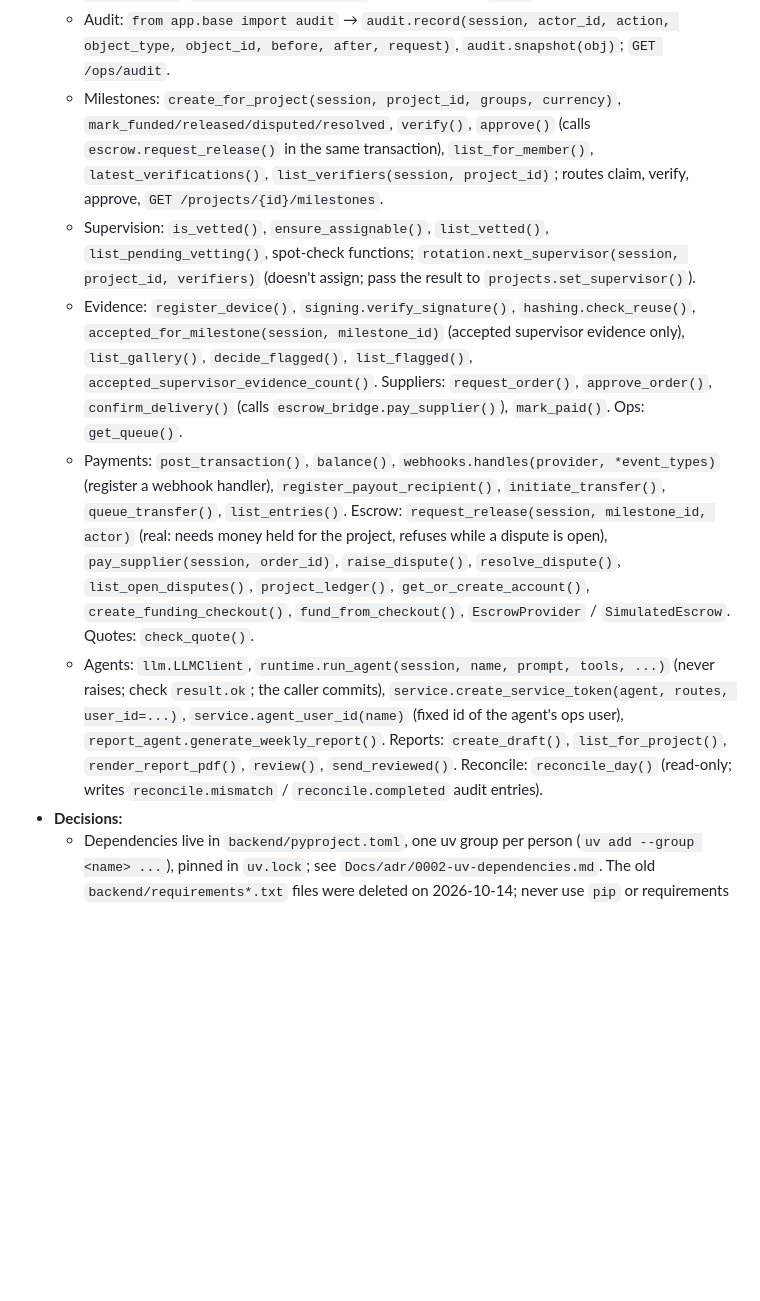
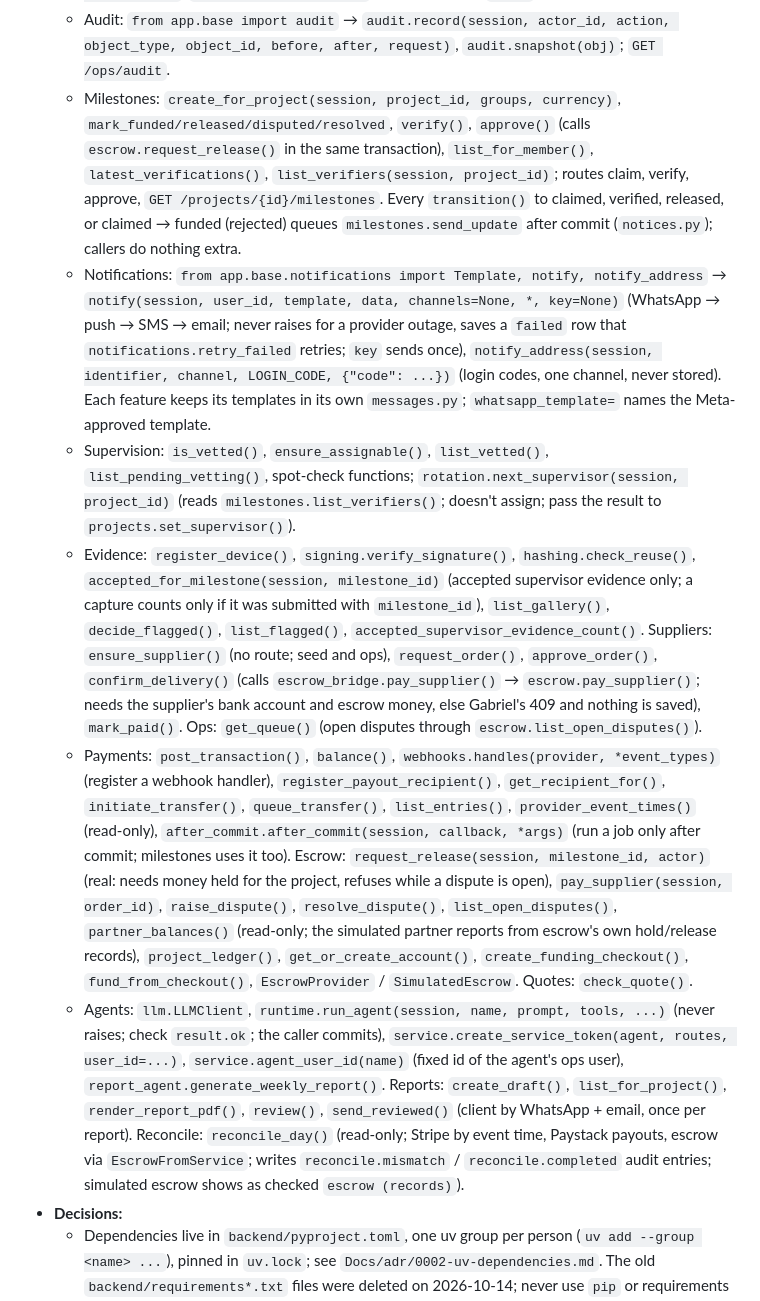
Before and after one commit to costechHQ/iBackHome, a Markdown page: CLAUDE.md, the part around one of its changes. GitHub-like rendering; blank space fills up the shorter version.

```diff
--- a/CLAUDE.md
+++ b/CLAUDE.md
@@ -48,11 +51,12 @@ only after supervisor verification and client approval. We are not a constructio
   - Projects: `from app.features.projects import service as projects` → `require_project_member(session, user, project_id)` (403 `not_project_member`; client, contractor, assigned supervisor or ops), `get_project(session, project_id)`, `get_project_geofence(session, project_id)` / `get_geofence(session, site_id)` → EWKT, `set_supervisor(session, project_id, supervisor_id, actor_id)` (runs `supervision.ensure_assignable()` itself), `get_contractor_phone(...)`, `transition(session, project_id, to_status, actor_role, actor_id)`, `get_boq(session, user, project_id)`.
   - Geo: `parse_polygon(geojson)`, `inside_geofence(session, geofence_ewkt, lat, lon, buffer_m=25)`, `distance_to_fence(...)` (geo never reads `sites`).
   - Audit: `from app.base import audit` → `audit.record(session, actor_id, action, object_type, object_id, before, after, request)`, `audit.snapshot(obj)`; `GET /ops/audit`.
-  - Milestones: `create_for_project(session, project_id, groups, currency)`, `mark_funded/released/disputed/resolved`, `verify()`, `approve()` (calls `escrow.request_release()` in the same transaction), `list_for_member()`, `latest_verifications()`, `list_verifiers(session, project_id)`; routes claim, verify, approve, `GET /projects/{id}/milestones`.
-  - Supervision: `is_vetted()`, `ensure_assignable()`, `list_vetted()`, `list_pending_vetting()`, spot-check functions; `rotation.next_supervisor(session, project_id, verifiers)` (doesn't assign; pass the result to `projects.set_supervisor()`).
-  - Evidence: `register_device()`, `signing.verify_signature()`, `hashing.check_reuse()`, `accepted_for_milestone(session, milestone_id)` (accepted supervisor evidence only), `list_gallery()`, `decide_flagged()`, `list_flagged()`, `accepted_supervisor_evidence_count()`. Suppliers: `request_order()`, `approve_order()`, `confirm_delivery()` (calls `escrow_bridge.pay_supplier()`), `mark_paid()`. Ops: `get_queue()`.
-  - Payments: `post_transaction()`, `balance()`, `webhooks.handles(provider, *event_types)` (register a webhook handler), `register_payout_recipient()`, `initiate_transfer()`, `queue_transfer()`, `list_entries()`. Escrow: `request_release(session, milestone_id, actor)` (real: needs money held for the project, refuses while a dispute is open), `pay_supplier(session, order_id)`, `raise_dispute()`, `resolve_dispute()`, `list_open_disputes()`, `project_ledger()`, `get_or_create_account()`, `create_funding_checkout()`, `fund_from_checkout()`, `EscrowProvider` / `SimulatedEscrow`. Quotes: `check_quote()`.
-  - Agents: `llm.LLMClient`, `runtime.run_agent(session, name, prompt, tools, ...)` (never raises; check `result.ok`; the caller commits), `service.create_service_token(agent, routes, user_id=...)`, `service.agent_user_id(name)` (fixed id of the agent's ops user), `report_agent.generate_weekly_report()`. Reports: `create_draft()`, `list_for_project()`, `render_report_pdf()`, `review()`, `send_reviewed()`. Reconcile: `reconcile_day()` (read-only; writes `reconcile.mismatch` / `reconcile.completed` audit entries).
+  - Milestones: `create_for_project(session, project_id, groups, currency)`, `mark_funded/released/disputed/resolved`, `verify()`, `approve()` (calls `escrow.request_release()` in the same transaction), `list_for_member()`, `latest_verifications()`, `list_verifiers(session, project_id)`; routes claim, verify, approve, `GET /projects/{id}/milestones`. Every `transition()` to claimed, verified, released, or claimed → funded (rejected) queues `milestones.send_update` after commit (`notices.py`); callers do nothing extra.
+  - Notifications: `from app.base.notifications import Template, notify, notify_address` → `notify(session, user_id, template, data, channels=None, *, key=None)` (WhatsApp → push → SMS → email; never raises for a provider outage, saves a `failed` row that `notifications.retry_failed` retries; `key` sends once), `notify_address(session, identifier, channel, LOGIN_CODE, {"code": ...})` (login codes, one channel, never stored). Each feature keeps its templates in its own `messages.py`; `whatsapp_template=` names the Meta-approved template.
+  - Supervision: `is_vetted()`, `ensure_assignable()`, `list_vetted()`, `list_pending_vetting()`, spot-check functions; `rotation.next_supervisor(session, project_id)` (reads `milestones.list_verifiers()`; doesn't assign; pass the result to `projects.set_supervisor()`).
+  - Evidence: `register_device()`, `signing.verify_signature()`, `hashing.check_reuse()`, `accepted_for_milestone(session, milestone_id)` (accepted supervisor evidence only; a capture counts only if it was submitted with `milestone_id`), `list_gallery()`, `decide_flagged()`, `list_flagged()`, `accepted_supervisor_evidence_count()`. Suppliers: `ensure_supplier()` (no route; seed and ops), `request_order()`, `approve_order()`, `confirm_delivery()` (calls `escrow_bridge.pay_supplier()` → `escrow.pay_supplier()`; needs the supplier's bank account and escrow money, else Gabriel's 409 and nothing is saved), `mark_paid()`. Ops: `get_queue()` (open disputes through `escrow.list_open_disputes()`).
+  - Payments: `post_transaction()`, `balance()`, `webhooks.handles(provider, *event_types)` (register a webhook handler), `register_payout_recipient()`, `get_recipient_for()`, `initiate_transfer()`, `queue_transfer()`, `list_entries()`, `provider_event_times()` (read-only), `after_commit.after_commit(session, callback, *args)` (run a job only after commit; milestones uses it too). Escrow: `request_release(session, milestone_id, actor)` (real: needs money held for the project, refuses while a dispute is open), `pay_supplier(session, order_id)`, `raise_dispute()`, `resolve_dispute()`, `list_open_disputes()`, `partner_balances()` (read-only; the simulated partner reports from escrow's own hold/release records), `project_ledger()`, `get_or_create_account()`, `create_funding_checkout()`, `fund_from_checkout()`, `EscrowProvider` / `SimulatedEscrow`. Quotes: `check_quote()`.
+  - Agents: `llm.LLMClient`, `runtime.run_agent(session, name, prompt, tools, ...)` (never raises; check `result.ok`; the caller commits), `service.create_service_token(agent, routes, user_id=...)`, `service.agent_user_id(name)` (fixed id of the agent's ops user), `report_agent.generate_weekly_report()`. Reports: `create_draft()`, `list_for_project()`, `render_report_pdf()`, `review()`, `send_reviewed()` (client by WhatsApp + email, once per report). Reconcile: `reconcile_day()` (read-only; Stripe by event time, Paystack payouts, escrow via `EscrowFromService`; writes `reconcile.mismatch` / `reconcile.completed` audit entries; simulated escrow shows as checked `escrow (records)`).
 - **Decisions:**
   - Dependencies live in `backend/pyproject.toml`, one uv group per person (`uv add --group <name> ...`), pinned in `uv.lock`; see `Docs/adr/0002-uv-dependencies.md`. The old `backend/requirements*.txt` files were deleted on 2026-10-14; never use `pip` or requirements files.
   - Local object storage is SeaweedFS because MinIO no longer publishes images. Staging and production use an S3-compatible service (R2 or B2).
```
Also changed, not shown: other parts of CLAUDE.md (+20 -13 lines).
